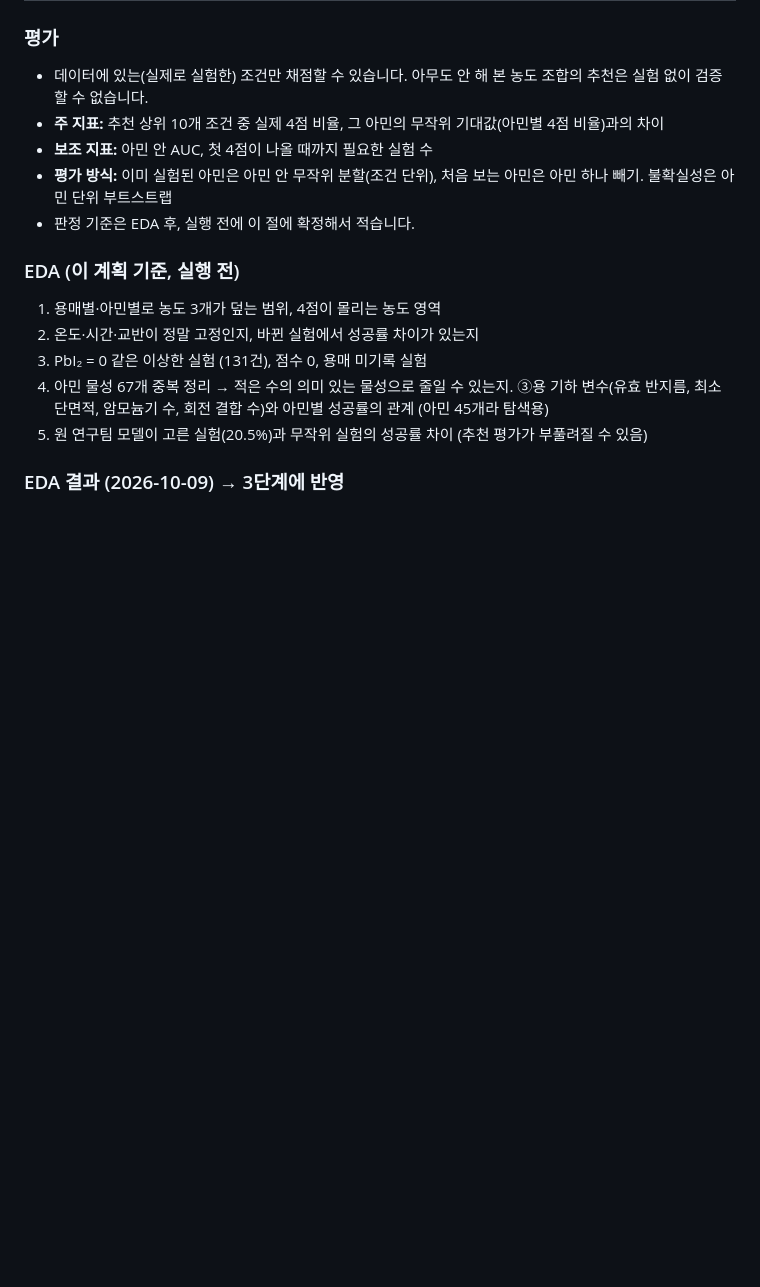
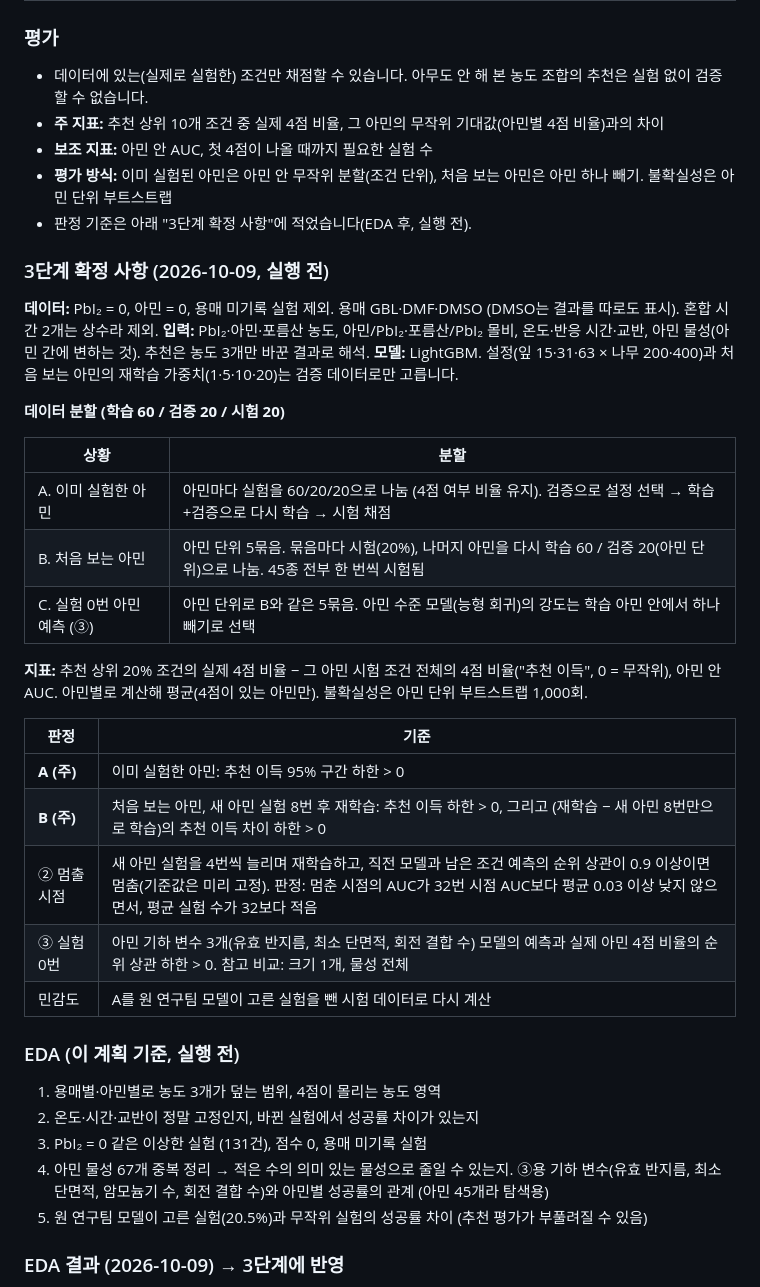
Before and after one commit to yyeonseoo/AI-tikitaka, a Markdown page: rapid/README.md, the part around the change. Rendered like a GitHub page; blank space fills up the shorter version.

Commit message:
RAPID step 3: fixed data split (60/20/20), metrics and verdict criteria before running
Co-Authored-By: Claude Opus 5.5 <noreply@anthropic.com>

```diff
--- a/rapid/README.md
+++ b/rapid/README.md
@@ -146,7 +146,31 @@ k번을 고르는 방법: 무작위(주), 모델 불확실성 기준(Q4).
 - **주 지표:** 추천 상위 10개 조건 중 실제 4점 비율, 그 아민의 무작위 기대값(아민별 4점 비율)과의 차이
 - **보조 지표:** 아민 안 AUC, 첫 4점이 나올 때까지 필요한 실험 수
 - **평가 방식:** 이미 실험된 아민은 아민 안 무작위 분할(조건 단위), 처음 보는 아민은 아민 하나 빼기. 불확실성은 아민 단위 부트스트랩
-- 판정 기준은 EDA 후, 실행 전에 이 절에 확정해서 적습니다.
+- 판정 기준은 아래 "3단계 확정 사항"에 적었습니다(EDA 후, 실행 전).
+
+### 3단계 확정 사항 (2026-10-09, 실행 전)
+
+**데이터:** PbI₂ = 0, 아민 = 0, 용매 미기록 실험 제외. 용매 GBL·DMF·DMSO (DMSO는 결과를 따로도 표시). 혼합 시간 2개는 상수라 제외.
+**입력:** PbI₂·아민·포름산 농도, 아민/PbI₂·포름산/PbI₂ 몰비, 온도·반응 시간·교반, 아민 물성(아민 간에 변하는 것). 추천은 농도 3개만 바꾼 결과로 해석.
+**모델:** LightGBM. 설정(잎 15·31·63 × 나무 200·400)과 처음 보는 아민의 재학습 가중치(1·5·10·20)는 검증 데이터로만 고릅니다.
+
+**데이터 분할 (학습 60 / 검증 20 / 시험 20)**
+
+| 상황 | 분할 |
+|---|---|
+| A. 이미 실험한 아민 | 아민마다 실험을 60/20/20으로 나눔 (4점 여부 비율 유지). 검증으로 설정 선택 → 학습+검증으로 다시 학습 → 시험 채점 |
+| B. 처음 보는 아민 | 아민 단위 5묶음. 묶음마다 시험(20%), 나머지 아민을 다시 학습 60 / 검증 20(아민 단위)으로 나눔. 45종 전부 한 번씩 시험됨 |
+| C. 실험 0번 아민 예측 (③) | 아민 단위로 B와 같은 5묶음. 아민 수준 모델(능형 회귀)의 강도는 학습 아민 안에서 하나 빼기로 선택 |
+
+**지표:** 추천 상위 20% 조건의 실제 4점 비율 − 그 아민 시험 조건 전체의 4점 비율("추천 이득", 0 = 무작위), 아민 안 AUC. 아민별로 계산해 평균(4점이 있는 아민만). 불확실성은 아민 단위 부트스트랩 1,000회.
+
+| 판정 | 기준 |
+|---|---|
+| **A (주)** | 이미 실험한 아민: 추천 이득 95% 구간 하한 > 0 |
+| **B (주)** | 처음 보는 아민, 새 아민 실험 8번 후 재학습: 추천 이득 하한 > 0, 그리고 (재학습 − 새 아민 8번만으로 학습)의 추천 이득 차이 하한 > 0 |
+| ② 멈출 시점 | 새 아민 실험을 4번씩 늘리며 재학습하고, 직전 모델과 남은 조건 예측의 순위 상관이 0.9 이상이면 멈춤(기준값은 미리 고정). 판정: 멈춘 시점의 AUC가 32번 시점 AUC보다 평균 0.03 이상 낮지 않으면서, 평균 실험 수가 32보다 적음 |
+| ③ 실험 0번 | 아민 기하 변수 3개(유효 반지름, 최소 단면적, 회전 결합 수) 모델의 예측과 실제 아민 4점 비율의 순위 상관 하한 > 0. 참고 비교: 크기 1개, 물성 전체 |
+| 민감도 | A를 원 연구팀 모델이 고른 실험을 뺀 시험 데이터로 다시 계산 |
 
 ### EDA (이 계획 기준, 실행 전)
 
```
